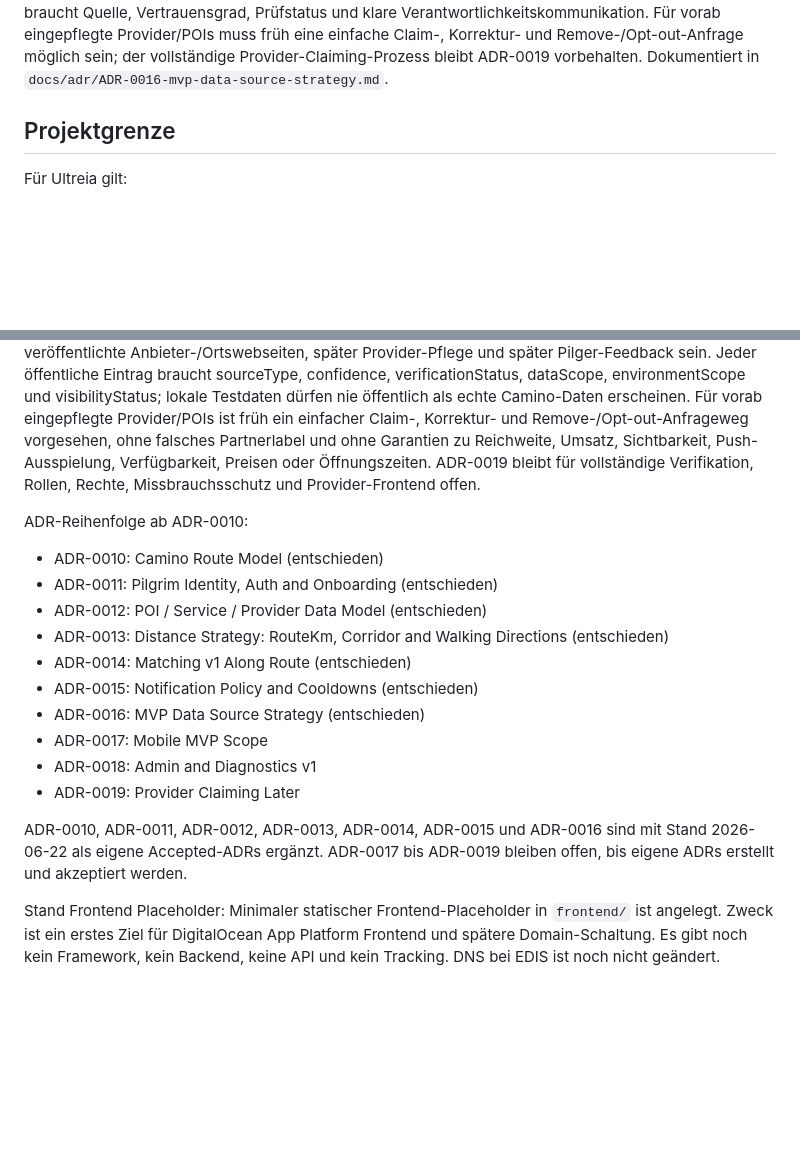
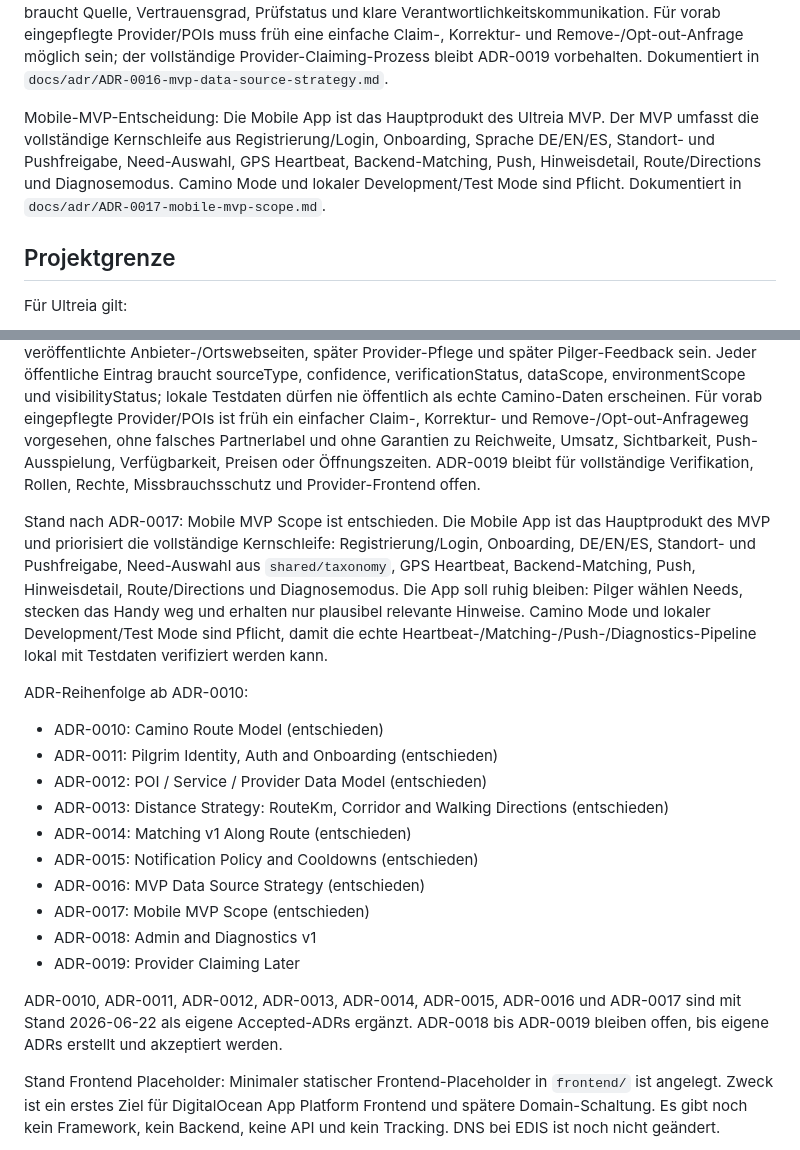
Before and after one commit to ecily/ultreia, a Markdown page: docs/ULTREIA_CONTEXT.md, 2 parts joined by grey strips. Rendered like a GitHub page; blank space fills up the shorter version.

Commit message:
docs: add mobile mvp scope ADR

```diff
--- a/docs/ULTREIA_CONTEXT.md
+++ b/docs/ULTREIA_CONTEXT.md
@@ -57,6 +57,8 @@ Matching-v1-Entscheidung: Ultreia Matching v1 entscheidet route-first entlang de
 Notification-Policy-Entscheidung: Ultreia trennt Matching und Push strikt. Ein Match ist noch keine Push Notification; ADR-0015 entscheidet, ob, wann und wie aus einem Match eine Push Notification werden darf. Cooldowns, Tageslimits, Push-Permissions, Push-Token-Status, Silence/Pause-Modus, Datenqualität und Garantieverbot sind Pflichtbestandteile. Dokumentiert in `docs/adr/ADR-0015-notification-policy-and-cooldowns.md`.
 
 Datenquellenstrategie-Entscheidung: Ultreia befüllt den MVP nicht primär über Provider-Onboarding, sondern über einen kontrollierten, kuratierten Startdatenbestand entlang des Camino Francés plus strikt getrennte lokale Testdaten. Datenstrategie ist Vertrauensarchitektur: Jeder öffentliche POI/Service braucht Quelle, Vertrauensgrad, Prüfstatus und klare Verantwortlichkeitskommunikation. Für vorab eingepflegte Provider/POIs muss früh eine einfache Claim-, Korrektur- und Remove-/Opt-out-Anfrage möglich sein; der vollständige Provider-Claiming-Prozess bleibt ADR-0019 vorbehalten. Dokumentiert in `docs/adr/ADR-0016-mvp-data-source-strategy.md`.
+
+Mobile-MVP-Entscheidung: Die Mobile App ist das Hauptprodukt des Ultreia MVP. Der MVP umfasst die vollständige Kernschleife aus Registrierung/Login, Onboarding, Sprache DE/EN/ES, Standort- und Pushfreigabe, Need-Auswahl, GPS Heartbeat, Backend-Matching, Push, Hinweisdetail, Route/Directions und Diagnosemodus. Camino Mode und lokaler Development/Test Mode sind Pflicht. Dokumentiert in `docs/adr/ADR-0017-mobile-mvp-scope.md`.
 
 ## Projektgrenze
 
@@ -392,6 +394,8 @@ Stand nach ADR-0015: Notification Policy und Cooldowns sind entschieden. Push is
 
 Stand nach ADR-0016: MVP Data Source Strategy ist entschieden. Ultreia startet mit kontrolliert kuratierten Camino-Francés-Startdaten und strikt getrennten Development-/Staging-Testdaten statt primär mit Provider-Onboarding. Datenstrategie ist Vertrauensarchitektur, nicht nur Importtechnik. Erlaubte Quellen können manuelle Ultreia-Kuration, öffentliche/offene Quellen, OSM als Ausgangspunkt, veröffentlichte Anbieter-/Ortswebseiten, später Provider-Pflege und später Pilger-Feedback sein. Jeder öffentliche Eintrag braucht sourceType, confidence, verificationStatus, dataScope, environmentScope und visibilityStatus; lokale Testdaten dürfen nie öffentlich als echte Camino-Daten erscheinen. Für vorab eingepflegte Provider/POIs ist früh ein einfacher Claim-, Korrektur- und Remove-/Opt-out-Anfrageweg vorgesehen, ohne falsches Partnerlabel und ohne Garantien zu Reichweite, Umsatz, Sichtbarkeit, Push-Ausspielung, Verfügbarkeit, Preisen oder Öffnungszeiten. ADR-0019 bleibt für vollständige Verifikation, Rollen, Rechte, Missbrauchsschutz und Provider-Frontend offen.
 
+Stand nach ADR-0017: Mobile MVP Scope ist entschieden. Die Mobile App ist das Hauptprodukt des MVP und priorisiert die vollständige Kernschleife: Registrierung/Login, Onboarding, DE/EN/ES, Standort- und Pushfreigabe, Need-Auswahl aus `shared/taxonomy`, GPS Heartbeat, Backend-Matching, Push, Hinweisdetail, Route/Directions und Diagnosemodus. Die App soll ruhig bleiben: Pilger wählen Needs, stecken das Handy weg und erhalten nur plausibel relevante Hinweise. Camino Mode und lokaler Development/Test Mode sind Pflicht, damit die echte Heartbeat-/Matching-/Push-/Diagnostics-Pipeline lokal mit Testdaten verifiziert werden kann.
+
 ADR-Reihenfolge ab ADR-0010:
 
 - ADR-0010: Camino Route Model (entschieden)
@@ -401,11 +405,11 @@ ADR-Reihenfolge ab ADR-0010:
 - ADR-0014: Matching v1 Along Route (entschieden)
 - ADR-0015: Notification Policy and Cooldowns (entschieden)
 - ADR-0016: MVP Data Source Strategy (entschieden)
-- ADR-0017: Mobile MVP Scope
+- ADR-0017: Mobile MVP Scope (entschieden)
 - ADR-0018: Admin and Diagnostics v1
 - ADR-0019: Provider Claiming Later
 
-ADR-0010, ADR-0011, ADR-0012, ADR-0013, ADR-0014, ADR-0015 und ADR-0016 sind mit Stand 2026-06-22 als eigene Accepted-ADRs ergänzt. ADR-0017 bis ADR-0019 bleiben offen, bis eigene ADRs erstellt und akzeptiert werden.
+ADR-0010, ADR-0011, ADR-0012, ADR-0013, ADR-0014, ADR-0015, ADR-0016 und ADR-0017 sind mit Stand 2026-06-22 als eigene Accepted-ADRs ergänzt. ADR-0018 bis ADR-0019 bleiben offen, bis eigene ADRs erstellt und akzeptiert werden.
 
 Stand Frontend Placeholder: Minimaler statischer Frontend-Placeholder in `frontend/` ist angelegt. Zweck ist ein erstes Ziel für DigitalOcean App Platform Frontend und spätere Domain-Schaltung. Es gibt noch kein Framework, kein Backend, keine API und kein Tracking. DNS bei EDIS ist noch nicht geändert.
 
```
Also changed, not shown: docs/adr/ADR-0017-mobile-mvp-scope.md (added, +302 -0 lines).
